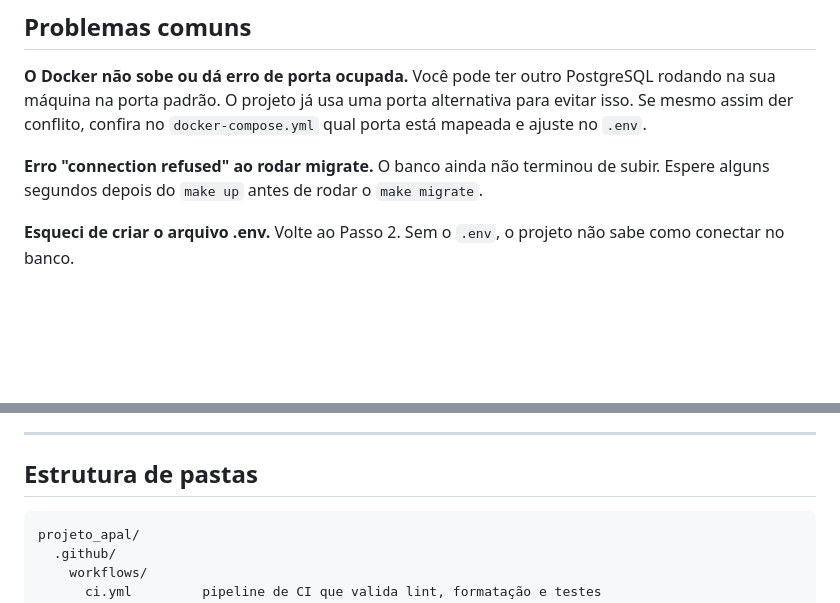
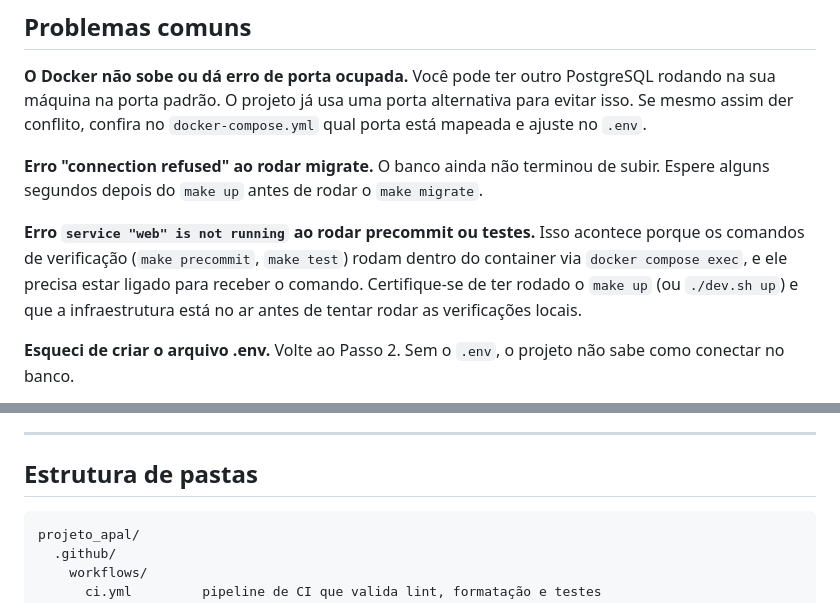
Before and after one commit to MarcoCS2007/projeto_apal, a Markdown page: README.md, 2 parts joined by grey strips. Rendered like a GitHub page; blank space fills up the shorter version.

````diff
--- a/README.md
+++ b/README.md
@@ -287,6 +316,9 @@ Você pode ter outro PostgreSQL rodando na sua máquina na porta padrão. O proj
 
 **Erro "connection refused" ao rodar migrate.**
 O banco ainda não terminou de subir. Espere alguns segundos depois do `make up` antes de rodar o `make migrate`.
+
+**Erro `service "web" is not running` ao rodar precommit ou testes.**
+Isso acontece porque os comandos de verificação (`make precommit`, `make test`) rodam dentro do container via `docker compose exec`, e ele precisa estar ligado para receber o comando. Certifique-se de ter rodado o `make up` (ou `./dev.sh up`) e que a infraestrutura está no ar antes de tentar rodar as verificações locais.
 
 **Esqueci de criar o arquivo .env.**
 Volte ao Passo 2. Sem o `.env`, o projeto não sabe como conectar no banco.
@@ -310,7 +342,7 @@ Depois disso, novos terminais abrem sem ativar o `.venv`. O ambiente virtual con
 
 ## Estrutura de pastas
 
-```
+```text
 projeto_apal/
   .github/
     workflows/
````
Also changed, not shown: other parts of README.md (+38 -8 lines).
